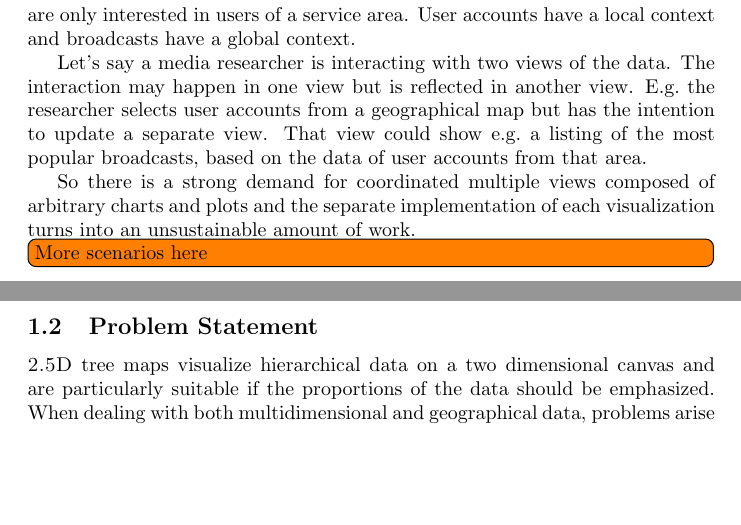
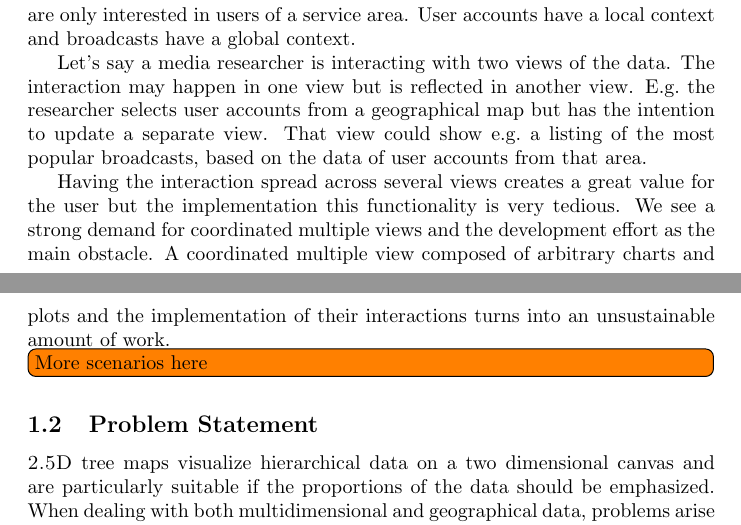
Before and after one commit to roschaefer/master-thesis, a LaTeX thesis (thesis.tex): two parts of pages 5 and 6 of 51, joined at a grey line, cut so that both start at the same text, the shorter picture padded with empty space. Compiled offline with pdfLaTeX.

Commit message:
update motivation

```diff
--- a/thesis.tex
+++ b/thesis.tex
@@ -137,7 +137,9 @@ The interaction may happen in one view but is reflected in another view.
 E.g.\ the researcher selects user accounts from a geographical map but has the intention to update a separate view.
 That view could show e.g.\ a listing of the most popular broadcasts, based on the data of user accounts from that area.
 
-So there is a strong demand for \cmvs{} composed of arbitrary charts and plots and the separate implementation of each visualization turns into an unsustainable amount of work.
+Having the interaction spread across several views creates a great value for the user but the implementation this functionality is very tedious.
+We see a strong demand for \cmvs{} and the development effort as the main obstacle.
+A \cmv{} composed of arbitrary charts and plots and the implementation of their interactions turns into an unsustainable amount of work.
 
 \todo[inline]{More scenarios here}
 
```
